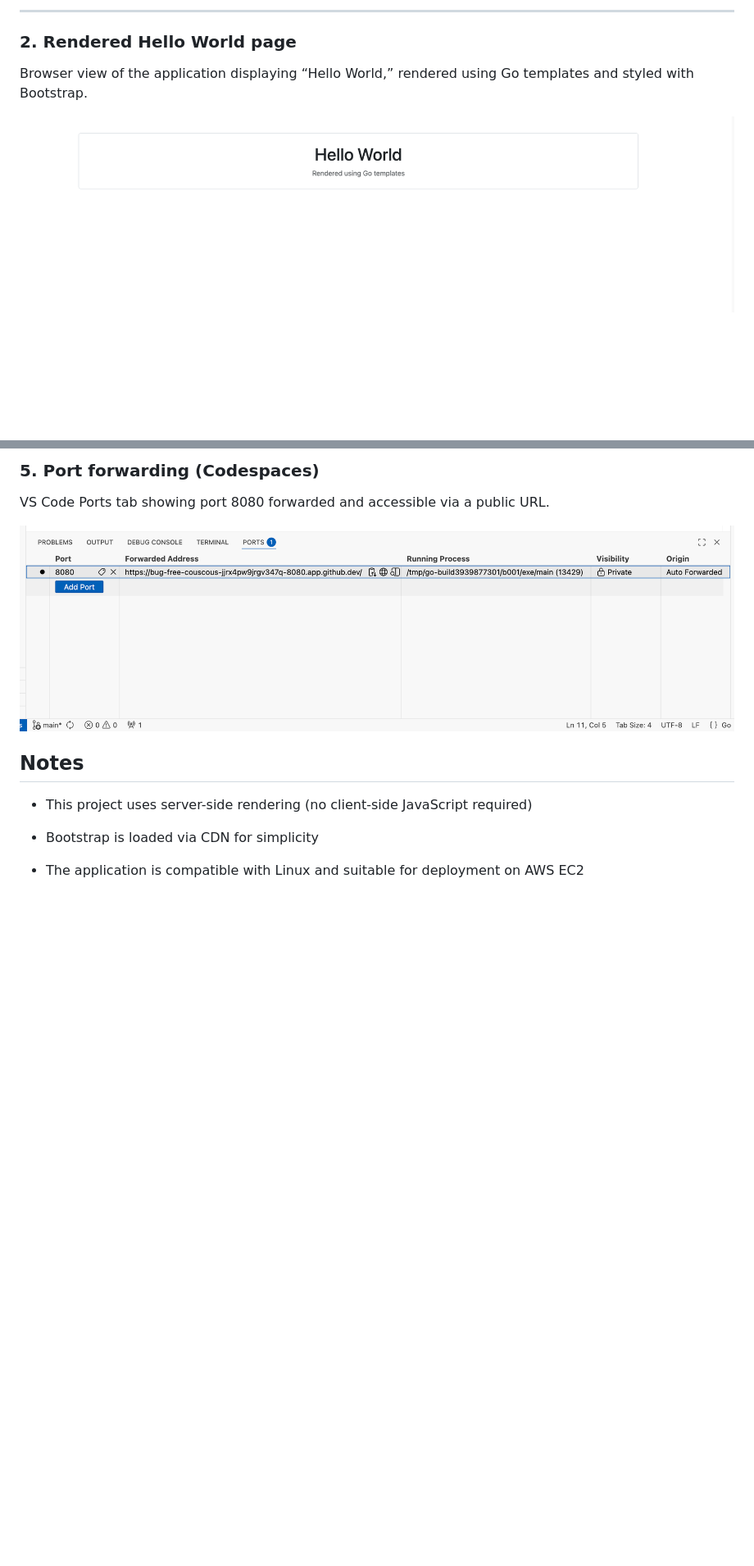
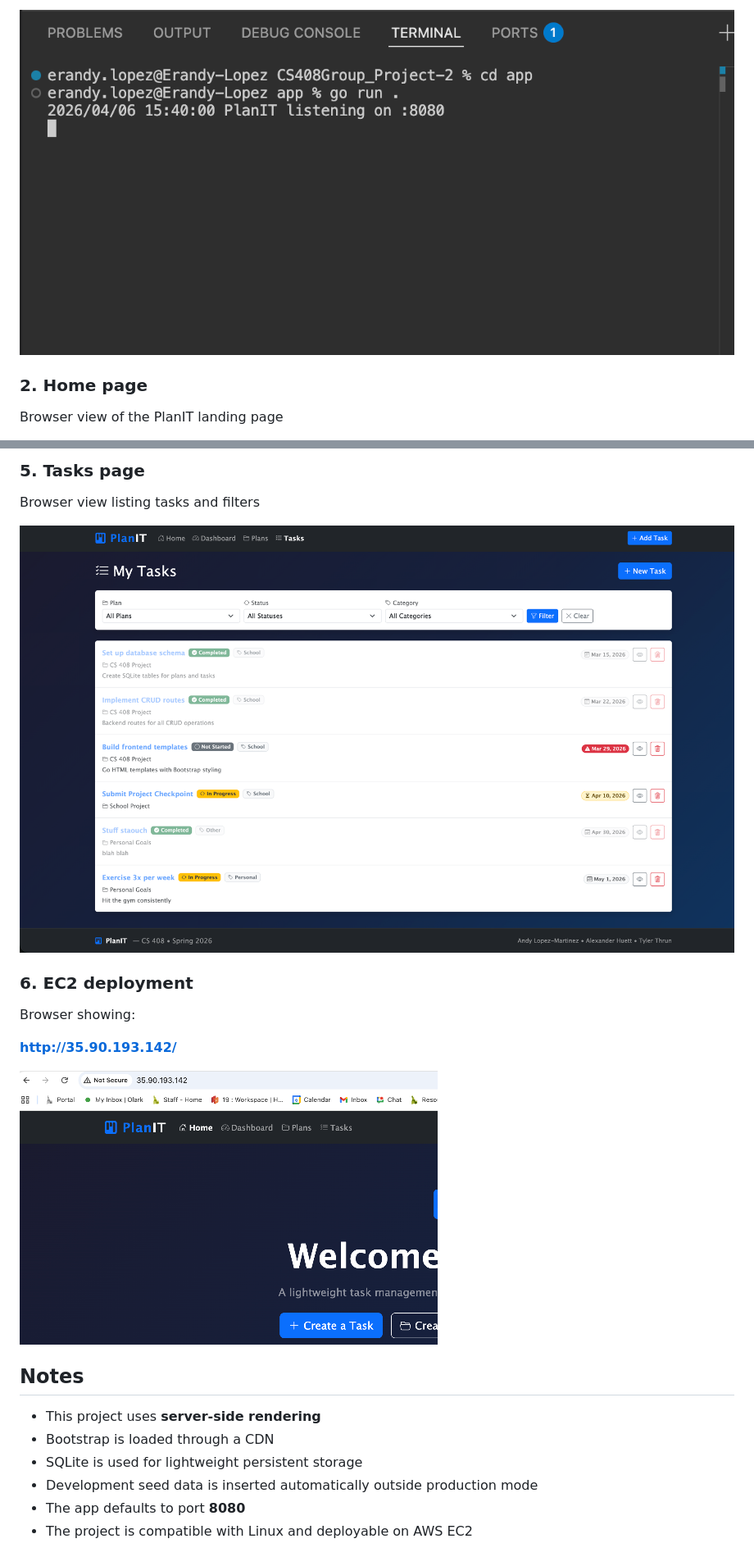
Before and after one commit to yagurlandy/CS408Group_Project, a Markdown page: README.md, 2 parts joined by grey strips. Shown: that part at 82% size. Drawn GitHub-style; pictures changed too: screenshots/EC2Deployment.png (added), screenshots/Local-app-running.png (added), screenshots/TaskPage.png (added); blank space fills up the shorter version.

```diff
--- a/README.md
+++ b/README.md
@@ -89,8 +181,7 @@ Terminal output showing `go run main.go` with the server successfully starting o
 
----
+![Local app running](screenshots/Local-app-running.png)
 
-### 2. Rendered Hello World page
-Browser view of the application displaying “Hello World,” rendered using Go templates and styled with Bootstrap.
+### 2. Home page
 
-![Rendered Hello World page](screenshots/hello-world-page.png)
+Browser view of the PlanIT landing page
 
@@ -114,12 +201,23 @@ Terminal output displaying the debug log message (`DEBUG: hit / route`) when the
 
-### 5. Port forwarding (Codespaces)
-VS Code Ports tab showing port 8080 forwarded and accessible via a public URL.
+### 5. Tasks page
 
-![Ports forwarded](screenshots/ports-forwarded.png)
+Browser view listing tasks and filters
+
+![Tasks page](screenshots/TaskPage.png)
+
+### 6. EC2 deployment
+
+Browser showing:
+
+**http://35.90.193.142/**
+
+![EC2 deployment](screenshots/EC2Deployment.png)
 
 ## Notes
-- This project uses server-side rendering (no client-side JavaScript required)
 
-- Bootstrap is loaded via CDN for simplicity
-
-- The application is compatible with Linux and suitable for deployment on AWS EC2
+- This project uses **server-side rendering**
+- Bootstrap is loaded through a CDN
+- SQLite is used for lightweight persistent storage
+- Development seed data is inserted automatically outside production mode
+- The app defaults to port **8080**
+- The project is compatible with Linux and deployable on AWS EC2
```
Also changed, not shown: other parts of README.md (+150 -62 lines), 4 other files.
